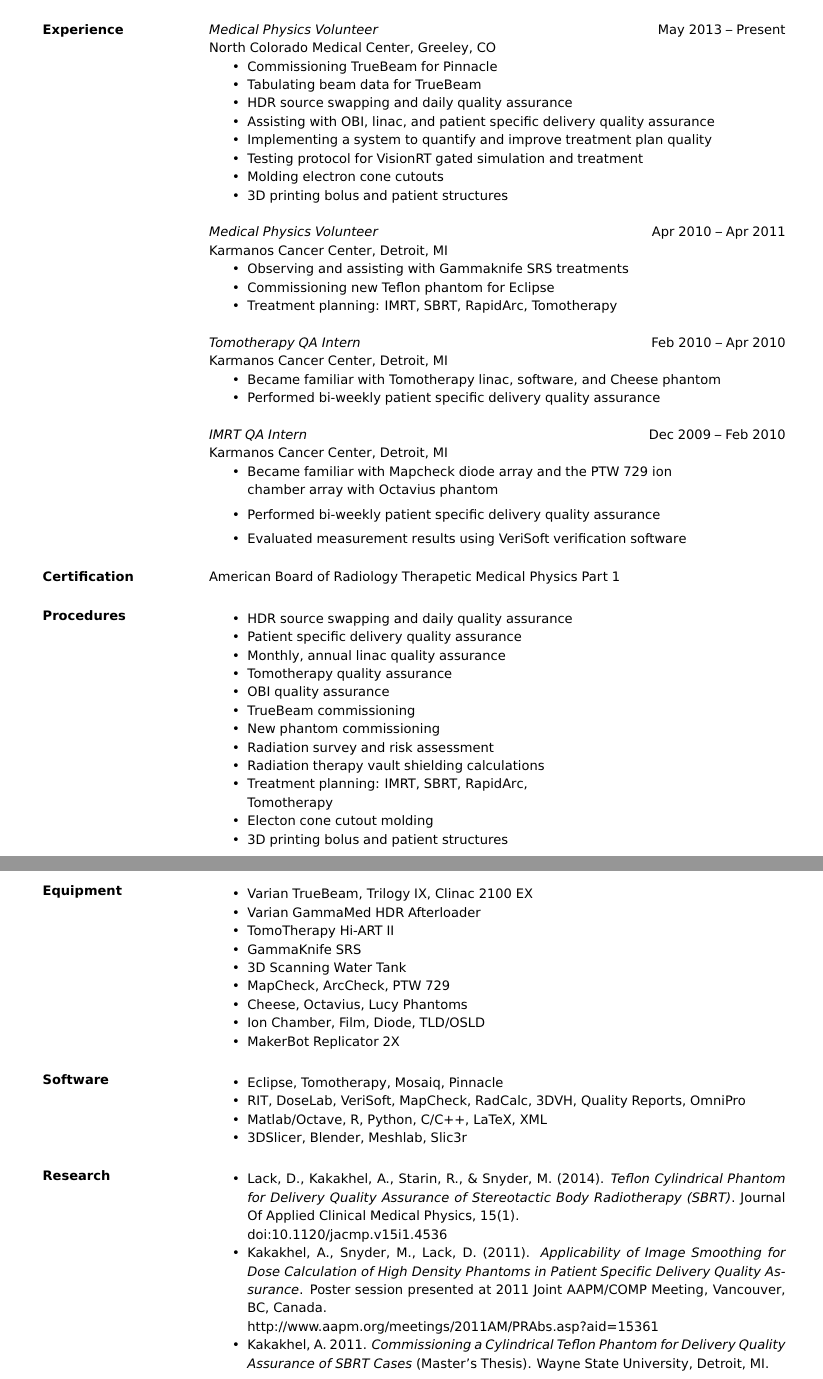
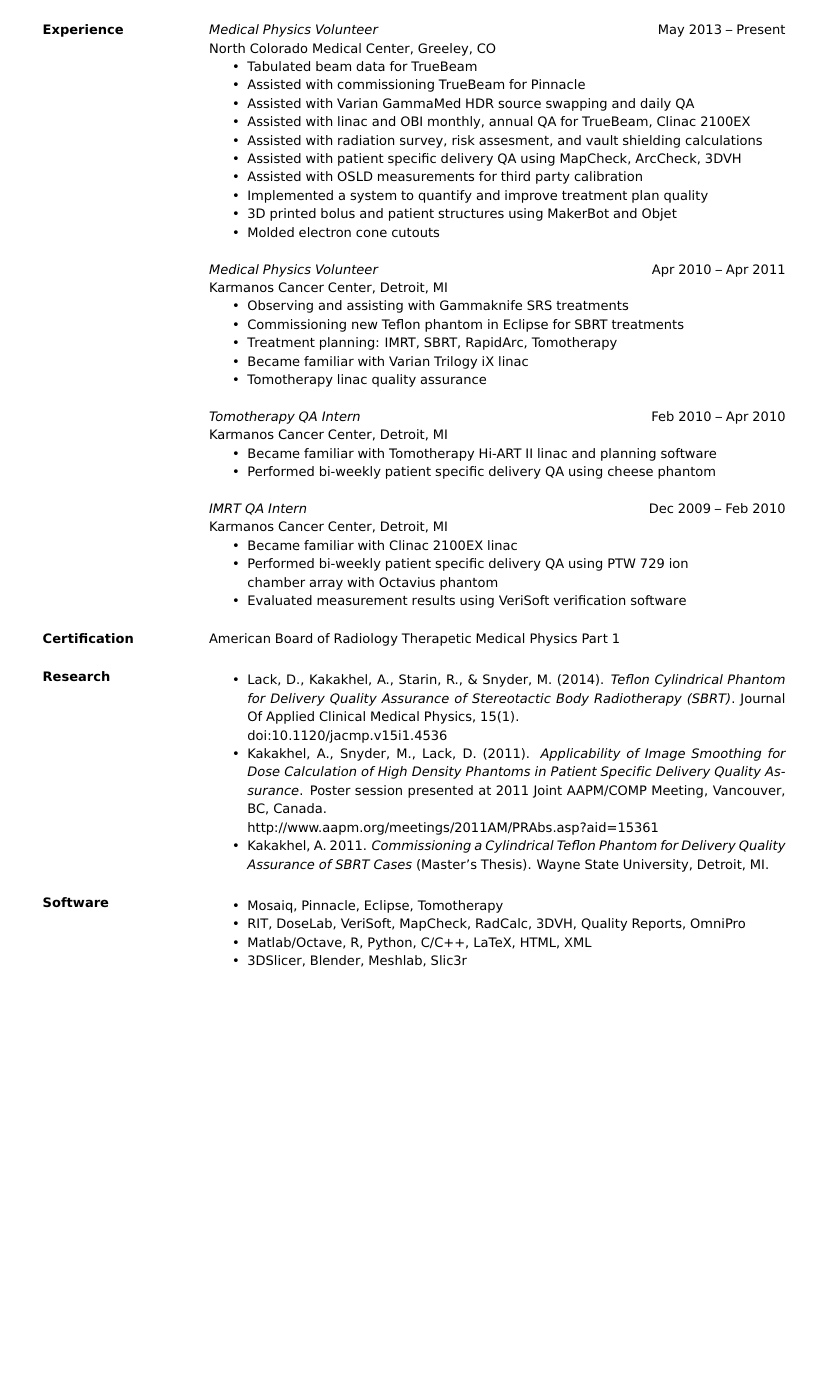
Before and after one commit to 3kakakhel/resume-medphys-latex, a LaTeX CV (Resume-Kakakhel-Ali-MedPhys.tex): two parts of pages 1 and 2 of 2 before the commit and part of the page after it, the two joined at a grey line, cut so that both start at the same text, the shorter picture padded with empty space. Compiled offline with pdfLaTeX.

Commit message:
Consolidate resume to a single page.
The previous Procedure and Equipment sections were reabsorbed back into
the Experience section.

```diff
--- a/Resume-Kakakhel-Ali-MedPhys.tex
+++ b/Resume-Kakakhel-Ali-MedPhys.tex
@@ -49,82 +49,57 @@
 {\sl Medical Physics Volunteer} \hfill May 2013 -- Present \\
 North Colorado Medical Center, Greeley, CO
  \begin{itemize}  \itemsep -2pt %reduce space between items
-    \item Commissioning TrueBeam for Pinnacle
-    \item Tabulating beam data for TrueBeam
-    \item HDR source swapping and daily quality assurance
-    \item Assisting with OBI, linac, and patient specific delivery quality assurance
-    \item Implementing a system to quantify and improve treatment plan quality
-    \item Testing protocol for VisionRT gated simulation and treatment
-    \item Molding electron cone cutouts
-    \item 3D printing bolus and patient structures
+    \item Tabulated beam data for TrueBeam
+    \item Assisted with commissioning TrueBeam for Pinnacle
+    \item Assisted with Varian GammaMed HDR source swapping and daily QA
+    \item Assisted with linac and OBI monthly, annual QA for TrueBeam, Clinac 2100EX
+    \item Assisted with radiation survey, risk assesment, and vault shielding calculations
+    \item Assisted with patient specific delivery QA using MapCheck, ArcCheck, 3DVH
+    \item Assisted with OSLD measurements for third party calibration
+    \item Implemented a system to quantify and improve treatment plan quality
+    \item 3D printed bolus and patient structures using MakerBot and Objet
+    \item Molded electron cone cutouts
 \end{itemize}
 
 {\sl Medical Physics Volunteer} \hfill Apr 2010 -- Apr 2011 \\
 Karmanos Cancer Center, Detroit, MI
  \begin{itemize}  \itemsep -2pt %reduce space between items
     \item Observing and assisting with Gammaknife SRS treatments
-    \item Commissioning new Teflon phantom for Eclipse
+    \item Commissioning new Teflon phantom in Eclipse for SBRT treatments
     \item Treatment planning: IMRT, SBRT, RapidArc, Tomotherapy
+    \item Became familiar with Varian Trilogy iX linac
+    \item Tomotherapy linac quality assurance
 \end{itemize}
 
 {\sl Tomotherapy QA Intern} \hfill         Feb 2010 -- Apr 2010 \\
 Karmanos Cancer Center, Detroit, MI
  \begin{itemize}  \itemsep -2pt %reduce space between items
-    \item Became familiar with Tomotherapy linac, software, and Cheese phantom
-    \item Performed bi-weekly patient specific delivery quality assurance
+    \item Became familiar with Tomotherapy Hi-ART II linac and planning software
+    \item Performed bi-weekly patient specific delivery QA using cheese phantom
  \end{itemize}
 {\sl IMRT QA Intern} \hfill                Dec 2009 -- Feb 2010 \\
 Karmanos Cancer Center, Detroit, MI
-  \begin{itemize}
-    \item Became familiar with Mapcheck diode array and the PTW 729 ion \\ chamber array with Octavius phantom
-    \item Performed bi-weekly patient specific delivery quality assurance
+  \begin{itemize}  \itemsep -2pt %reduce space between items
+    \item Became familiar with Clinac 2100EX linac
+    \item Performed bi-weekly patient specific delivery QA using PTW 729 ion \\ chamber array with Octavius phantom
     \item Evaluated measurement results using VeriSoft verification software
    \end{itemize}
 
 \section{Certification} American Board of Radiology Therapetic Medical Physics Part 1
-
-\section{Procedures}
-\begin{itemize}[noitemsep]
-    \item HDR source swapping and daily quality assurance
-    \item Patient specific delivery quality assurance
-    \item Monthly, annual linac quality assurance
-    \item Tomotherapy quality assurance
-    \item OBI quality assurance
-    \item TrueBeam commissioning
-    \item New phantom commissioning
-    \item Radiation survey and risk assessment
-    \item Radiation therapy vault shielding calculations
-    \item Treatment planning: IMRT, SBRT, RapidArc, \\ Tomotherapy
-    \item Electon cone cutout molding
-    \item 3D printing bolus and patient structures
-\end{itemize}
-
-\section{Equipment}
-\begin{itemize}[noitemsep]
-    \item Varian TrueBeam, Trilogy IX, Clinac 2100 EX
-    \item Varian GammaMed HDR Afterloader
-    \item TomoTherapy Hi-ART II
-    \item GammaKnife SRS
-    \item 3D Scanning Water Tank
-    \item MapCheck, ArcCheck, PTW 729
-    \item Cheese, Octavius, Lucy Phantoms
-    \item Ion Chamber, Film, Diode, TLD/OSLD
-    \item MakerBot Replicator 2X
-\end{itemize}
-
-\section{Software}
-\begin{itemize}[noitemsep]
-    \item Eclipse, Tomotherapy, Mosaiq, Pinnacle
-    \item RIT, DoseLab, VeriSoft, MapCheck, RadCalc, 3DVH, Quality Reports, OmniPro
-    \item Matlab/Octave, R, Python, C/C++, LaTeX, XML
-    \item 3DSlicer, Blender, Meshlab, Slic3r
-\end{itemize}
 
 \section{Research}
 \begin{itemize} \itemsep -2pt % Reduce space between items
     \item Lack, D., Kakakhel, A., Starin, R., \& Snyder, M. (2014). \textit{Teflon Cylindrical Phantom for Delivery Quality Assurance of Stereotactic Body Radiotherapy (SBRT)}. Journal Of Applied Clinical Medical Physics, 15(1). \\ doi:10.1120/jacmp.v15i1.4536
     \item Kakakhel, A., Snyder, M., Lack, D. (2011). \textit{Applicability of Image Smoothing for Dose Calculation of High Density Phantoms in Patient Specific Delivery Quality Assurance}. Poster session presented at 2011 Joint AAPM/COMP Meeting, Vancouver, BC, Canada. \\ http://www.aapm.org/meetings/2011AM/PRAbs.asp?aid=15361
     \item Kakakhel, A. 2011. \textit{Commissioning a Cylindrical Teflon Phantom for Delivery Quality Assurance of SBRT Cases} (Master's Thesis). Wayne State University, Detroit, MI.
+\end{itemize}
+
+\section{Software}
+\begin{itemize}[noitemsep]
+    \item Mosaiq, Pinnacle, Eclipse, Tomotherapy
+    \item RIT, DoseLab, VeriSoft, MapCheck, RadCalc, 3DVH, Quality Reports, OmniPro
+    \item Matlab/Octave, R, Python, C/C++, LaTeX, HTML, XML
+    \item 3DSlicer, Blender, Meshlab, Slic3r
 \end{itemize}
 
 % \section{Honors}
```
Also changed, not shown: Resume-Kakakhel-Ali-MedPhys.tex (6 more changed lines).
